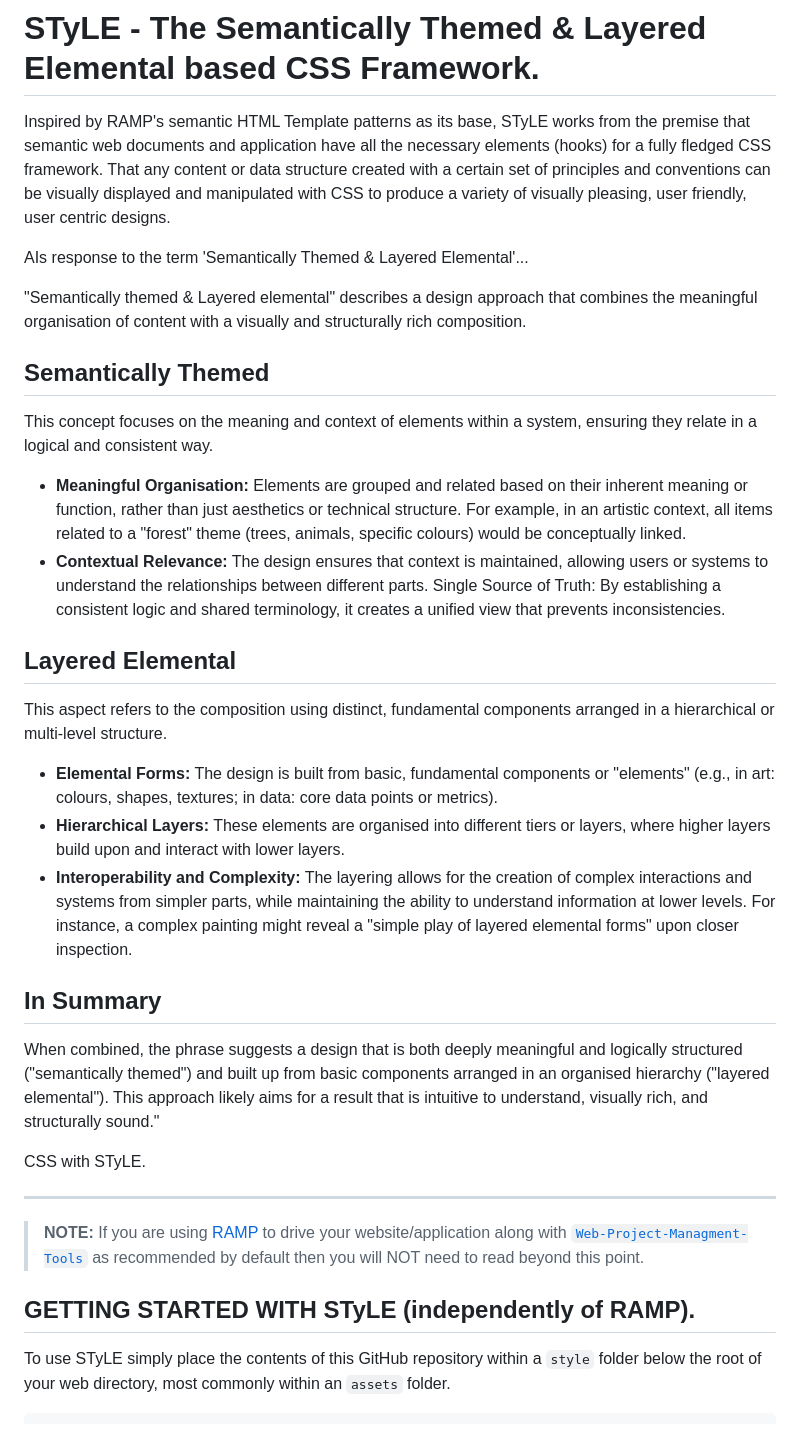
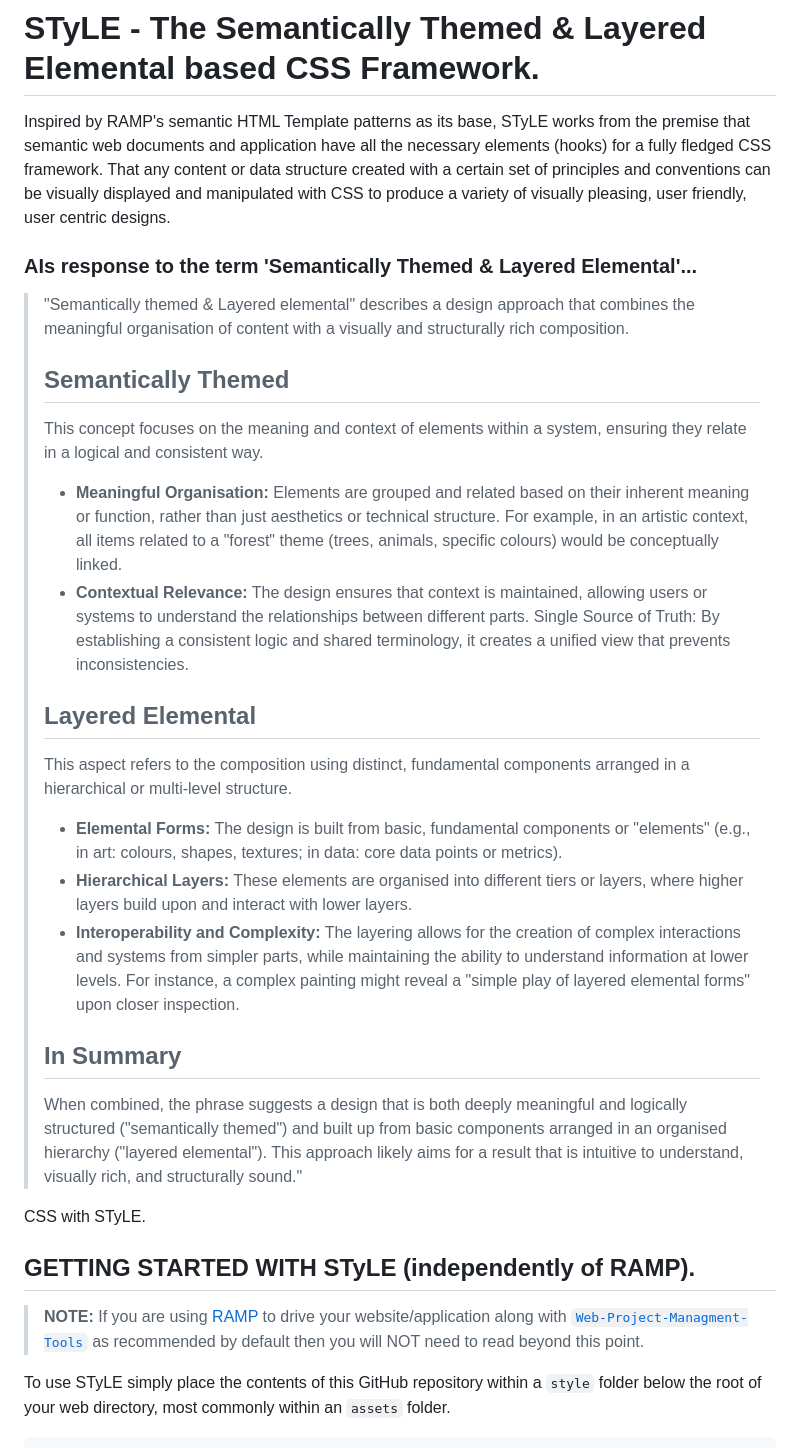
Before and after one commit to mrenyard/STyLE, a Markdown page: README.md, the part around the change. GitHub-like rendering.

Commit message:
Revise README for improved content organization
Updated README to enhance clarity and structure.

````diff
--- a/README.md
+++ b/README.md
@@ -1,28 +1,26 @@
 # STyLE - The Semantically Themed & Layered Elemental based CSS Framework.
 Inspired by RAMP's semantic HTML Template patterns as its base, STyLE works from the premise that semantic web documents and application have all the necessary elements (hooks) for a fully fledged CSS framework. That any content or data structure created with a certain set of principles and conventions can be visually displayed and manipulated with CSS to produce a variety of visually pleasing, user friendly, user centric designs.
 
-AIs response to the term 'Semantically Themed & Layered Elemental'...
+### AIs response to the term 'Semantically Themed & Layered Elemental'...
 
-"Semantically themed & Layered elemental" describes a design approach that combines the meaningful organisation of content with a visually and structurally rich composition.
-## Semantically Themed
-This concept focuses on the meaning and context of elements within a system, ensuring they relate in a logical and consistent way.
- - **Meaningful Organisation:** Elements are grouped and related based on their inherent meaning or function, rather than just aesthetics or technical structure. For example, in an artistic context, all items related to a "forest" theme (trees, animals, specific colours) would be conceptually linked.
- - **Contextual Relevance:** The design ensures that context is maintained, allowing users or systems to understand the relationships between different parts.
+> "Semantically themed & Layered elemental" describes a design approach that combines the meaningful organisation of content with a visually and structurally rich composition.
+> ## Semantically Themed
+> This concept focuses on the meaning and context of elements within a system, ensuring they relate in a logical and consistent way.
+>  - **Meaningful Organisation:** Elements are grouped and related based on their inherent meaning or function, rather than just aesthetics or technical structure. For example, in an artistic context, all items related to a "forest" theme (trees, animals, specific colours) would be conceptually linked.
+>  - **Contextual Relevance:** The design ensures that context is maintained, allowing users or systems to understand the relationships between different parts.
     Single Source of Truth: By establishing a consistent logic and shared terminology, it creates a unified view that prevents inconsistencies.
-## Layered Elemental
-This aspect refers to the composition using distinct, fundamental components arranged in a hierarchical or multi-level structure.
- - **Elemental Forms:** The design is built from basic, fundamental components or "elements" (e.g., in art: colours, shapes, textures; in data: core data points or metrics).
- - **Hierarchical Layers:** These elements are organised into different tiers or layers, where higher layers build upon and interact with lower layers.
- - **Interoperability and Complexity:** The layering allows for the creation of complex interactions and systems from simpler parts, while maintaining the ability to understand information at lower levels. For instance, a complex painting might reveal a "simple play of layered elemental forms" upon closer inspection.
-## In Summary
-When combined, the phrase suggests a design that is both deeply meaningful and logically structured ("semantically themed") and built up from basic components arranged in an organised hierarchy ("layered elemental"). This approach likely aims for a result that is intuitive to understand, visually rich, and structurally sound."
+> ## Layered Elemental
+> This aspect refers to the composition using distinct, fundamental components arranged in a hierarchical or multi-level structure.
+>  - **Elemental Forms:** The design is built from basic, fundamental components or "elements" (e.g., in art: colours, shapes, textures; in data: core data points or metrics).
+>  - **Hierarchical Layers:** These elements are organised into different tiers or layers, where higher layers build upon and interact with lower layers.
+>  - **Interoperability and Complexity:** The layering allows for the creation of complex interactions and systems from simpler parts, while maintaining the ability to understand information at lower levels. For instance, a complex painting might reveal a "simple play of layered elemental forms" upon closer inspection.
+> ## In Summary
+> When combined, the phrase suggests a design that is both deeply meaningful and logically structured ("semantically themed") and built up from basic components arranged in an organised hierarchy ("layered elemental"). This approach likely aims for a result that is intuitive to understand, visually rich, and structurally sound."
 
 CSS with STyLE.
+## GETTING STARTED WITH STyLE (independently of RAMP).
+> **NOTE:** If you are using [RAMP](https://github.com/mrenyard/RAMP) to drive your website/application along with [`Web-Project-Managment-Tools`](https://github.com/mrenyard/Web-Project-Managment-Tools) as recommended by default then you will NOT need to read beyond this point.
 
----
-
-> **NOTE:** If you are using [RAMP](https://github.com/mrenyard/RAMP) to drive your website/application along with [`Web-Project-Managment-Tools`](https://github.com/mrenyard/Web-Project-Managment-Tools) as recommended by default then you will NOT need to read beyond this point.
-## GETTING STARTED WITH STyLE (independently of RAMP).
 To use STyLE simply place the contents of this GitHub repository within a `style` folder below the root of your web directory, most commonly within an `assets` folder.
 ```
   |
````
